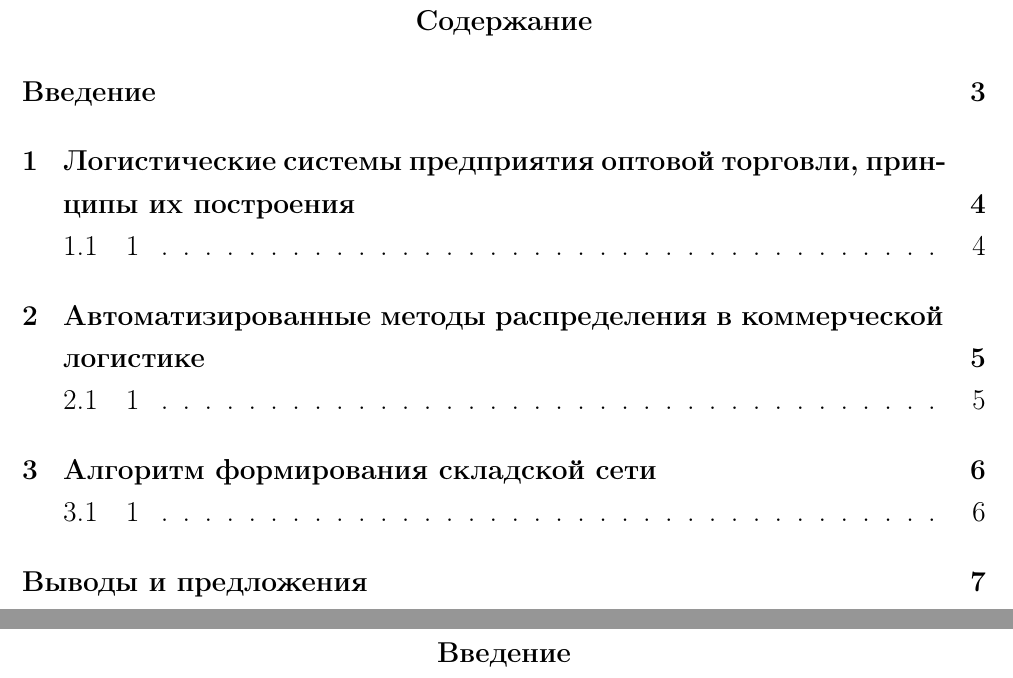
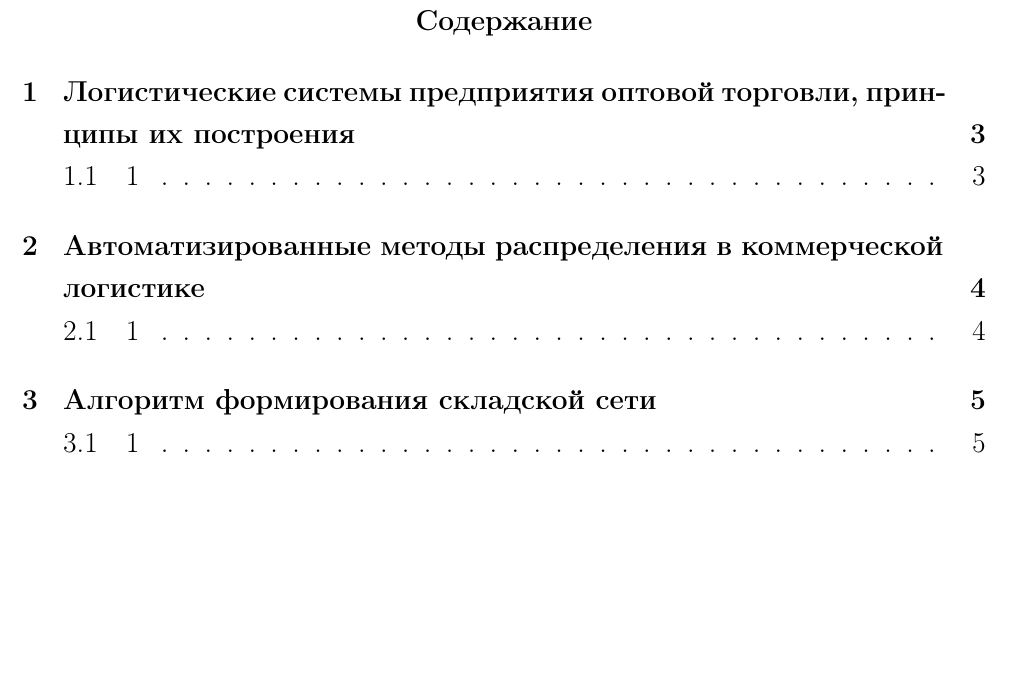
Before and after one commit to kuznetsov2/textemp, a LaTeX document (Main.tex): two parts of pages 2 and 3 of 7 before the commit and part of page 2 of 6 after it, the two joined at a grey line, cut so that both start at the same text, the shorter picture padded with empty space. Compiled offline with pdfLaTeX.

Commit message:
txs auto checkin

```diff
--- a/Main.tex
+++ b/Main.tex
@@ -21,8 +21,8 @@
 
 		%
 
-\newpage
-\input{intro}
+%\newpage
+%\input{intro}
 
 \newpage
 \input{1glava}
```
Also changed, not shown: Main.tex (2 more changed lines).
